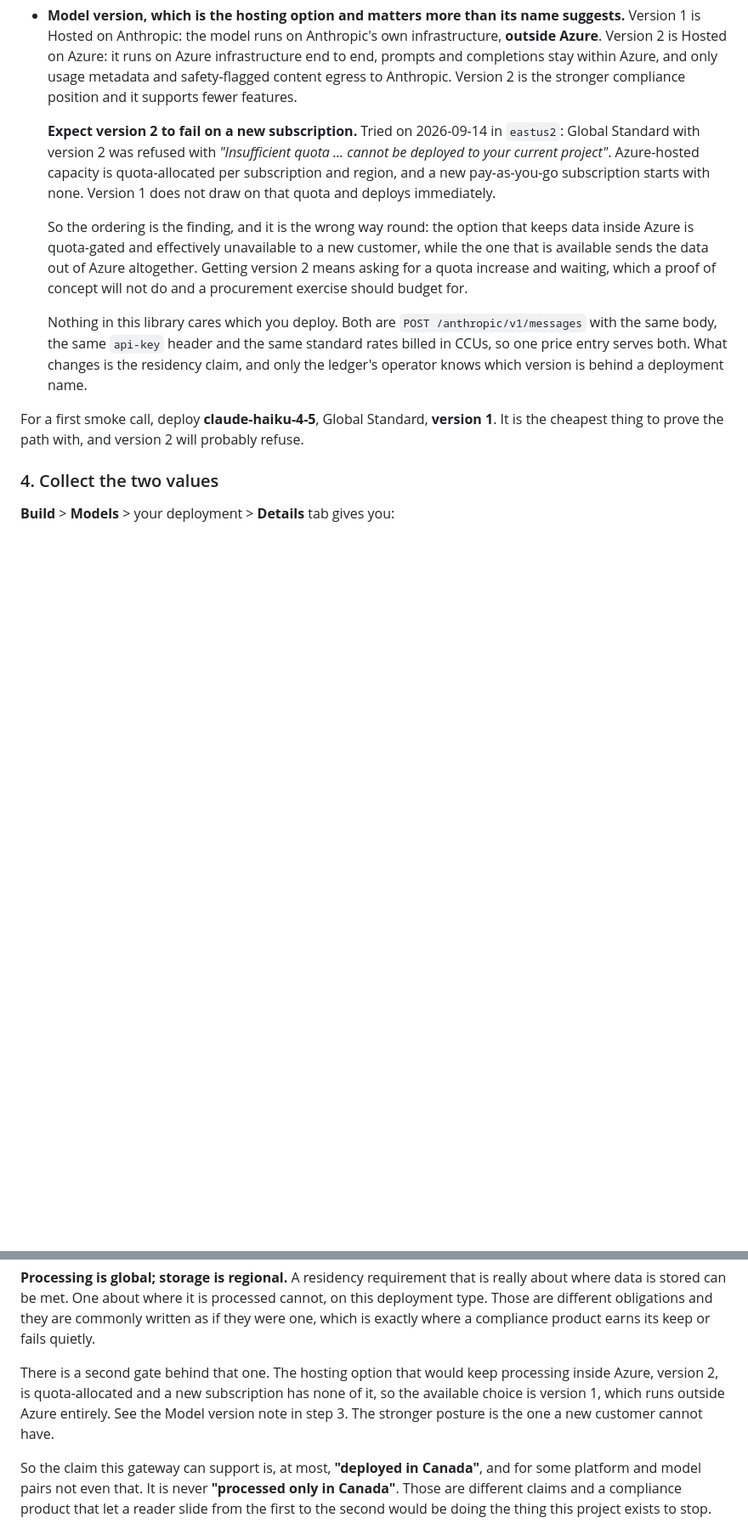
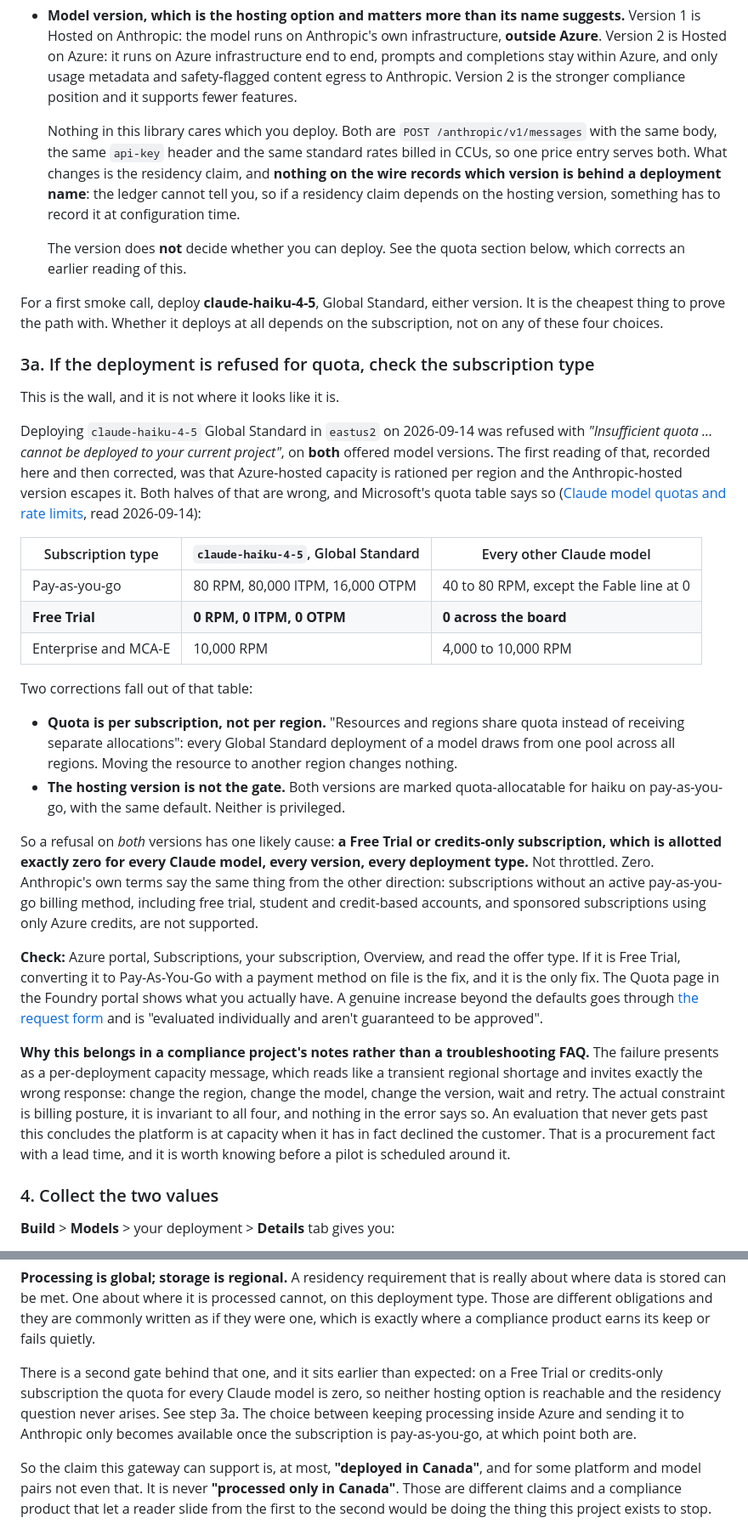
Before and after one commit to Peter-A-P/compliant-ai-gateway, a Markdown page: docs/hyperscaler-setup.md, 2 parts joined by grey strips. Shown at 85% size. Drawn GitHub-style; blank space fills up the shorter version.

```diff
--- a/docs/hyperscaler-setup.md
+++ b/docs/hyperscaler-setup.md
@@ -58,26 +58,68 @@ Four choices here, and three of them are permanent or cost money:
   safety-flagged content egress to Anthropic. Version 2 is the stronger compliance
   position and it supports fewer features.
 
-  **Expect version 2 to fail on a new subscription.** Tried on 2026-09-14 in `eastus2`:
-  Global Standard with version 2 was refused with *"Insufficient quota ... cannot be
-  deployed to your current project"*. Azure-hosted capacity is quota-allocated per
-  subscription and region, and a new pay-as-you-go subscription starts with none. Version 1
-  does not draw on that quota and deploys immediately.
+  Nothing in this library cares which you deploy. Both are `POST /anthropic/v1/messages`
+  with the same body, the same `api-key` header and the same standard rates billed in CCUs,
+  so one price entry serves both. What changes is the residency claim, and **nothing on the
+  wire records which version is behind a deployment name**: the ledger cannot tell you, so
+  if a residency claim depends on the hosting version, something has to record it at
+  configuration time.
 
-  So the ordering is the finding, and it is the wrong way round: the option that keeps data
-  inside Azure is quota-gated and effectively unavailable to a new customer, while the one
-  that is available sends the data out of Azure altogether. Getting version 2 means asking
-  for a quota increase and waiting, which a proof of concept will not do and a procurement
-  exercise should budget for.
+  The version does **not** decide whether you can deploy. See the quota section below, which
+  corrects an earlier reading of this.
 
-  Nothing in this library cares which you deploy. Both are `POST
-  /anthropic/v1/messages` with the same body, the same `api-key` header and the same
-  standard rates billed in CCUs, so one price entry serves both. What changes is the
-  residency claim, and only the ledger's operator knows which version is behind a
-  deployment name.
+For a first smoke call, deploy **claude-haiku-4-5**, Global Standard, either version. It is
+the cheapest thing to prove the path with. Whether it deploys at all depends on the
+subscription, not on any of these four choices.
 
-For a first smoke call, deploy **claude-haiku-4-5**, Global Standard, **version 1**. It is
-the cheapest thing to prove the path with, and version 2 will probably refuse.
+### 3a. If the deployment is refused for quota, check the subscription type
+
+This is the wall, and it is not where it looks like it is.
+
+Deploying `claude-haiku-4-5` Global Standard in `eastus2` on 2026-09-14 was refused with
+*"Insufficient quota ... cannot be deployed to your current project"*, on **both** offered
+model versions. The first reading of that, recorded here and then corrected, was that
+Azure-hosted capacity is rationed per region and the Anthropic-hosted version escapes it.
+Both halves of that are wrong, and Microsoft's quota table says so
+([Claude model quotas and rate limits](https://learn.microsoft.com/en-us/azure/foundry/foundry-models/concepts/claude-models-quotas-limits),
+read 2026-09-14):
+
+| Subscription type | `claude-haiku-4-5`, Global Standard | Every other Claude model |
+|---|---|---|
+| Pay-as-you-go | 80 RPM, 80,000 ITPM, 16,000 OTPM | 40 to 80 RPM, except the Fable line at 0 |
+| **Free Trial** | **0 RPM, 0 ITPM, 0 OTPM** | **0 across the board** |
+| Enterprise and MCA-E | 10,000 RPM | 4,000 to 10,000 RPM |
+
+Two corrections fall out of that table:
+
+- **Quota is per subscription, not per region.** "Resources and regions share quota instead
+  of receiving separate allocations": every Global Standard deployment of a model draws from
+  one pool across all regions. Moving the resource to another region changes nothing.
+- **The hosting version is not the gate.** Both versions are marked quota-allocatable for
+  haiku on pay-as-you-go, with the same default. Neither is privileged.
+
+So a refusal on *both* versions has one likely cause: **a Free Trial or credits-only
+subscription, which is allotted exactly zero for every Claude model, every version, every
+deployment type.** Not throttled. Zero. Anthropic's own terms say the same thing from the
+other direction: subscriptions without an active pay-as-you-go billing method, including
+free trial, student and credit-based accounts, and sponsored subscriptions using only Azure
+credits, are not supported.
+
+**Check:** Azure portal, Subscriptions, your subscription, Overview, and read the offer type.
+If it is Free Trial, converting it to Pay-As-You-Go with a payment method on file is the fix,
+and it is the only fix. The Quota page in the Foundry portal shows what you actually have.
+A genuine increase beyond the defaults goes through
+[the request form](https://aka.ms/oai/stuquotarequest) and is "evaluated individually and
+aren't guaranteed to be approved".
+
+**Why this belongs in a compliance project's notes rather than a troubleshooting FAQ.** The
+failure presents as a per-deployment capacity message, which reads like a transient
+regional shortage and invites exactly the wrong response: change the region, change the
+model, change the version, wait and retry. The actual constraint is billing posture, it is
+invariant to all four, and nothing in the error says so. An evaluation that never gets past
+this concludes the platform is at capacity when it has in fact declined the customer. That
+is a procurement fact with a lead time, and it is worth knowing before a pilot is scheduled
+around it.
 
 ### 4. Collect the two values
 
@@ -262,10 +304,11 @@ where data is stored can be met. One about where it is processed cannot, on this
 type. Those are different obligations and they are commonly written as if they were one, which
 is exactly where a compliance product earns its keep or fails quietly.
 
-There is a second gate behind that one. The hosting option that would keep processing inside
-Azure, version 2, is quota-allocated and a new subscription has none of it, so the available
-choice is version 1, which runs outside Azure entirely. See the Model version note in step 3.
-The stronger posture is the one a new customer cannot have.
+There is a second gate behind that one, and it sits earlier than expected: on a Free Trial or
+credits-only subscription the quota for every Claude model is zero, so neither hosting option
+is reachable and the residency question never arises. See step 3a. The choice between keeping
+processing inside Azure and sending it to Anthropic only becomes available once the
+subscription is pay-as-you-go, at which point both are.
 
 So the claim this gateway can support is, at most, **"deployed in Canada"**, and for some
 platform and model pairs not even that. It is never **"processed only in Canada"**. Those are
```
Also changed, not shown: other parts of docs/hyperscaler-setup.md (+1 -1 lines), CHANGELOG.md (+18 -10 lines), PLAN.md (+17 -8 lines).
